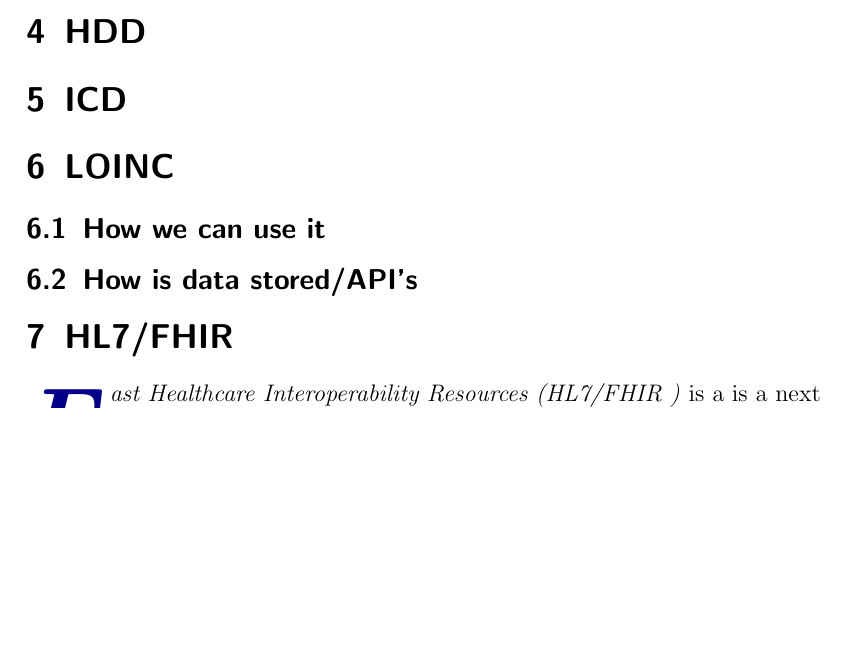
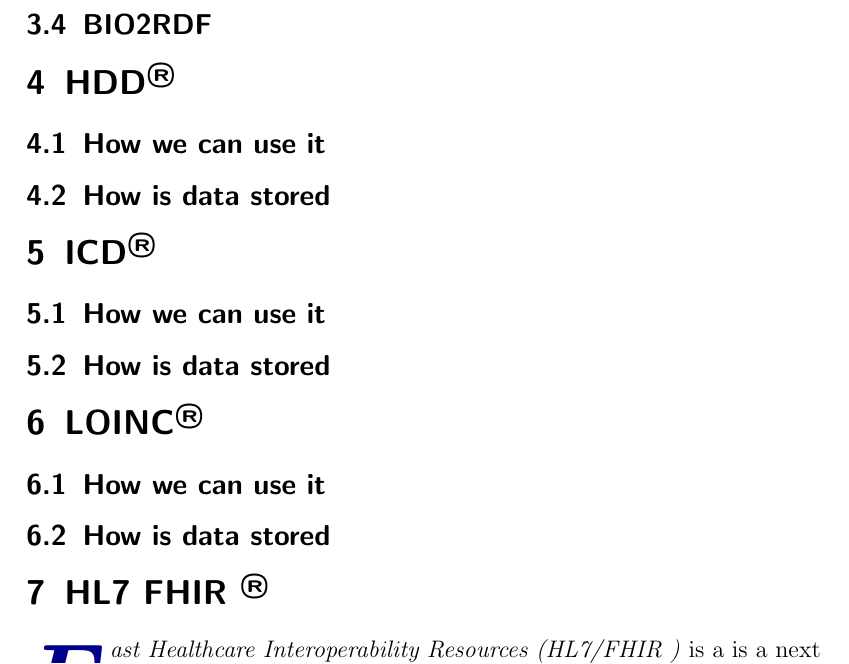
Before and after one commit to SemanticHealthcare/SemanticHealthcare, a LaTeX document (SemanticHealthcare.tex): part of page 9 of 14 before the commit and part of page 10 of 15 after it, cut at the place of the change, the shorter picture padded with empty space. Compiled offline with pdfLaTeX.

Commit message:
Added Copyright Headers to each title

```diff
--- a/SemanticHealthcare.tex
+++ b/SemanticHealthcare.tex
@@ -325,34 +327,53 @@
 a relation is either considered either true (there is a corresponding row in the table) or false (there isn't).\
  In the RDF model in the general case, if a set of values isn't in the "row" (i.e. you don't have a particular statement), then it's not false, just unknown.”\\
 
+\subsection{BIO2RDF}
+
 %----------------------------------------------------------------------------------------
 %	HDD
 %----------------------------------------------------------------------------------------
 
-\section[Healthcare Data Dictionary ( HDD) ]{HDD}
+\section[Healthcare Data Dictionary (HDD\textsuperscript{\textregistered})]
+{HDD\textsuperscript{\textregistered}}
+  \label{sec:snomedct}
+
+\subsection{How we can use it}
+
+\subsection{How is data stored}
 
 
 %----------------------------------------------------------------------------------------
 %	ICD
 %----------------------------------------------------------------------------------------
 
-\section[International Classification of Diseases ( ICD ) ]{ICD}
+\section[International Classification of Diseases (ICD\textsuperscript{\textregistered}) ]
+{ICD\textsuperscript{\textregistered}}
+  \label{sec:snomedct}
+
+
+\subsection{How we can use it}
+
+\subsection{How is data stored}
 
 %----------------------------------------------------------------------------------------
 %	LOINC
 %----------------------------------------------------------------------------------------
 
-\section[Logical Observation Identifier Names and Codes terminology ( LOINC )] {LOINC}
+\section[Logical Observation Identifier Names and Codes terminology (LOINC\textsuperscript{\textregistered})]
+{LOINC\textsuperscript{\textregistered}}
+  \label{sec:snomedct}
 
 \subsection{How we can use it}
 
-\subsection{How is data stored/API's}
+\subsection{How is data stored}
 
 %----------------------------------------------------------------------------------------
 %	HL7/FHIR
 %----------------------------------------------------------------------------------------
 
-\section[Fast Healthcare Interoperability Resources (HL7/FHIR )]{HL7/FHIR }
+\section[Fast Healthcare Interoperability Resources (HL7 FHIR\textsuperscript{\textregistered})]
+{HL7 FHIR \textsuperscript{\textregistered}}
+  \label{sec:snomedct}
 
 \initial{F}\textit{ast Healthcare Interoperability Resources (HL7/FHIR )}\
 is a is a next generation standards framework created by HL7.\
```
Also changed, not shown: SemanticHealthcare.tex (28 more changed lines).
